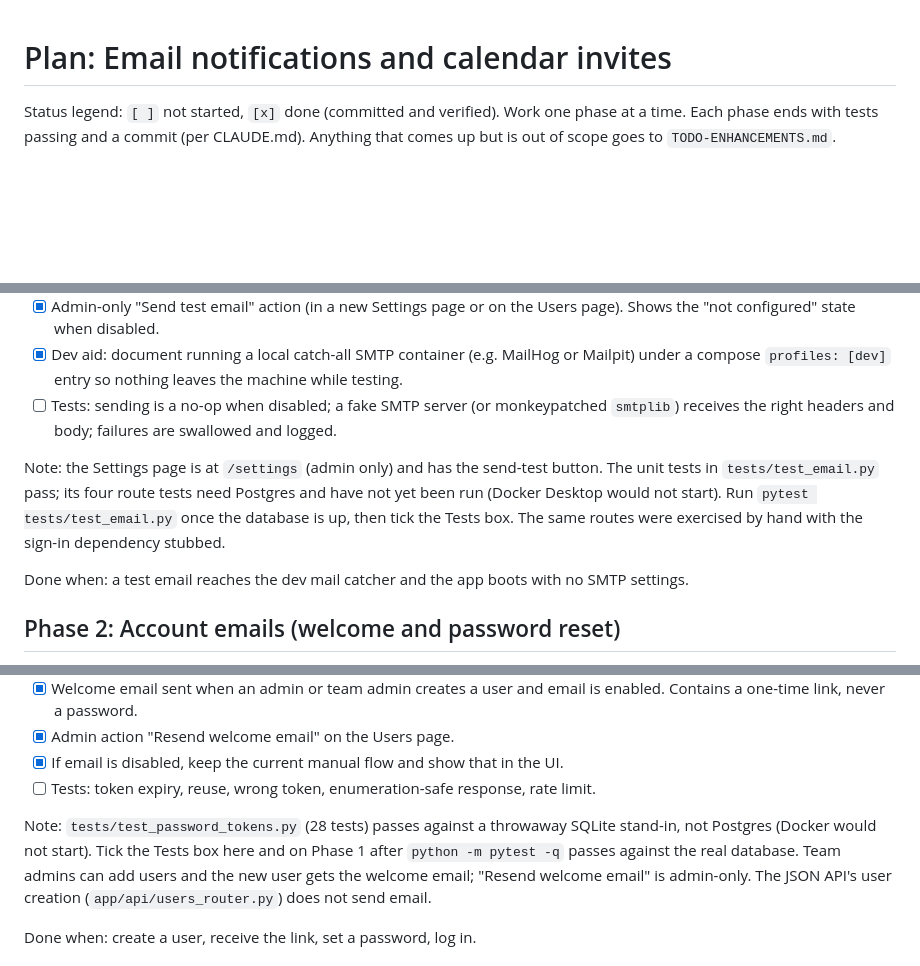
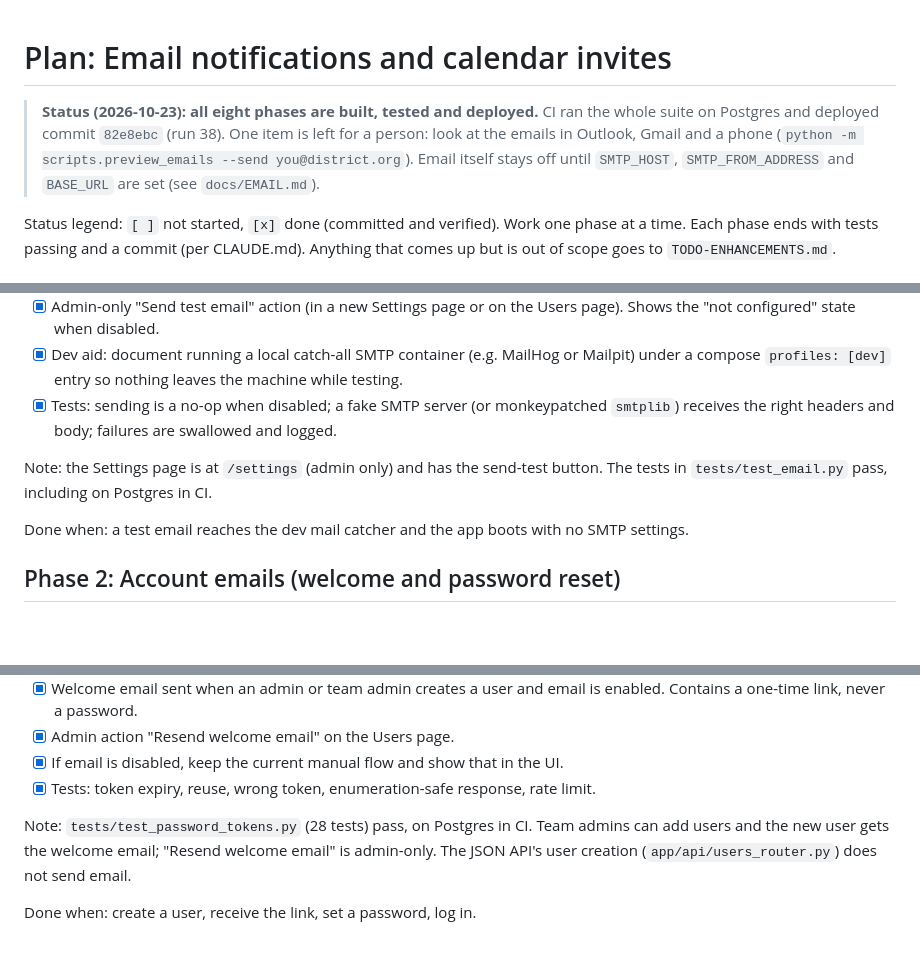
Before and after one commit to fidoogle/traction-app, a Markdown page: PLAN-EMAIL-NOTIFICATIONS.md, 3 parts joined by grey strips. Rendered like a GitHub page; blank space fills up the shorter version.

```diff
--- a/PLAN-EMAIL-NOTIFICATIONS.md
+++ b/PLAN-EMAIL-NOTIFICATIONS.md
@@ -1,4 +1,9 @@
 # Plan: Email notifications and calendar invites
+
+> **Status (2026-10-23): all eight phases are built, tested and deployed.** CI ran the whole suite on Postgres and
+> deployed commit `82e8ebc` (run 38). One item is left for a person: look at the emails in Outlook, Gmail and a phone
+> (`python -m scripts.preview_emails --send you@district.org`). Email itself stays off until `SMTP_HOST`,
+> `SMTP_FROM_ADDRESS` and `BASE_URL` are set (see `docs/EMAIL.md`).
 
 Status legend: `[ ]` not started, `[x]` done (committed and verified).
 Work one phase at a time. Each phase ends with tests passing and a commit
@@ -101,14 +106,11 @@ Goal: the app can send a message through SMTP, and nothing else changes.
 - [x] Dev aid: document running a local catch-all SMTP container (e.g. MailHog or
       Mailpit) under a compose `profiles: [dev]` entry so nothing leaves the machine
       while testing.
-- [ ] Tests: sending is a no-op when disabled; a fake SMTP server (or monkeypatched
+- [x] Tests: sending is a no-op when disabled; a fake SMTP server (or monkeypatched
       `smtplib`) receives the right headers and body; failures are swallowed and logged.
 
 Note: the Settings page is at `/settings` (admin only) and has the send-test button. The
-unit tests in `tests/test_email.py` pass; its four route tests need Postgres and have not
-yet been run (Docker Desktop would not start). Run `pytest tests/test_email.py` once the
-database is up, then tick the Tests box. The same routes were exercised by hand with the
-sign-in dependency stubbed.
+tests in `tests/test_email.py` pass, including on Postgres in CI.
 
 Done when: a test email reaches the dev mail catcher and the app boots with no SMTP settings.
 
@@ -130,11 +132,9 @@ today, and keep that path working when email is off.
       enabled. Contains a one-time link, never a password.
 - [x] Admin action "Resend welcome email" on the Users page.
 - [x] If email is disabled, keep the current manual flow and show that in the UI.
-- [ ] Tests: token expiry, reuse, wrong token, enumeration-safe response, rate limit.
+- [x] Tests: token expiry, reuse, wrong token, enumeration-safe response, rate limit.
 
-Note: `tests/test_password_tokens.py` (28 tests) passes against a throwaway SQLite stand-in,
-not Postgres (Docker would not start). Tick the Tests box here and on Phase 1 after
-`python -m pytest -q` passes against the real database. Team admins can add users and the
+Note: `tests/test_password_tokens.py` (28 tests) pass, on Postgres in CI. Team admins can add users and the
 new user gets the welcome email; "Resend welcome email" is admin-only. The JSON API's
 user creation (`app/api/users_router.py`) does not send email.
 
```
Also changed, not shown: other parts of PLAN-EMAIL-NOTIFICATIONS.md (+19 -20 lines).
